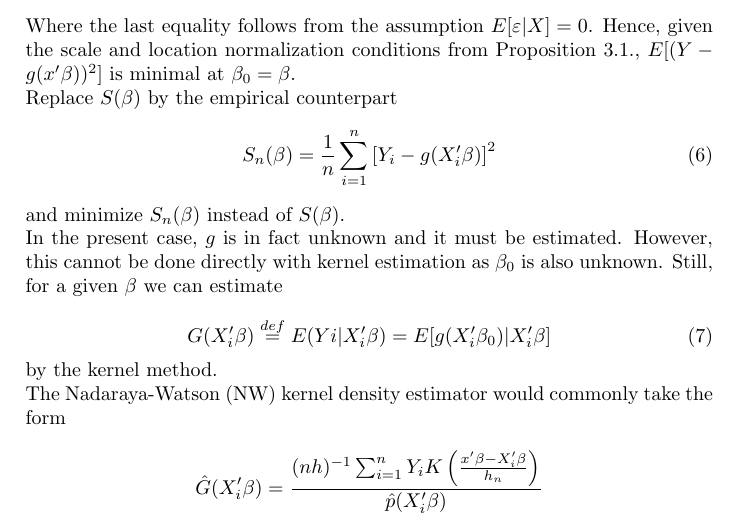
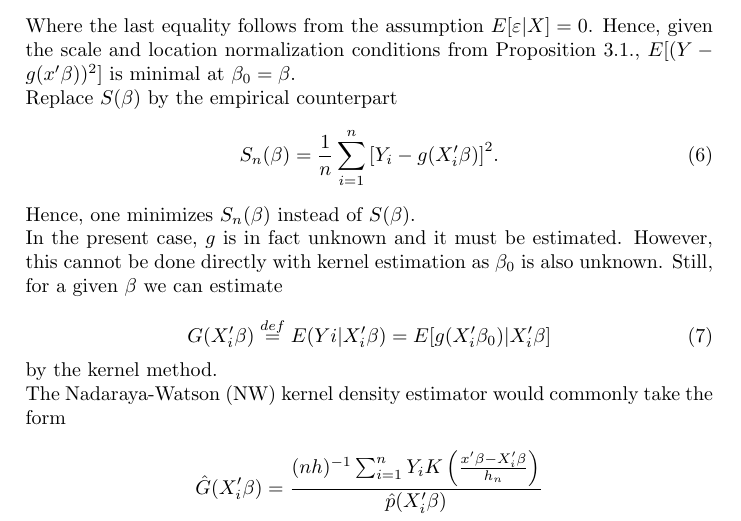
Before and after one commit to lxy5355/SIX, a LaTeX paper (theoretical_part/theoretical.tex): part of page 6 of 18, cut so that both start at the same text. Compiled offline with pdfLaTeX; an older LaTeX class or package is replaced by its successor.

Commit message:
improved readibility

```diff
--- a/theoretical_part/theoretical.tex
+++ b/theoretical_part/theoretical.tex
@@ -271,10 +271,10 @@ Where the last equality follows from the assumption $E[\varepsilon|X]=0$. Hence,
 
 Replace $S(\beta)$ by the empirical counterpart
 \begin{equation}
-S_n(\beta) = \frac{1}{n}\sum_{i = 1}^n\big[Y_i - g(X_i'\beta)\big]^2
+S_n(\beta) = \frac{1}{n}\sum_{i = 1}^n\big[Y_i - g(X_i'\beta)\big]^2.
 \end{equation}
 
-and minimize $S_n(\beta)$ instead of $S(\beta)$.
+Hence, one minimizes $S_n(\beta)$ instead of $S(\beta)$.
 
 
 In the present case, $g$ is in fact unknown and it must be estimated. However, this cannot be done directly with kernel estimation as $\beta_0$ is also unknown. Still, for a given $\beta$ we can estimate
```
